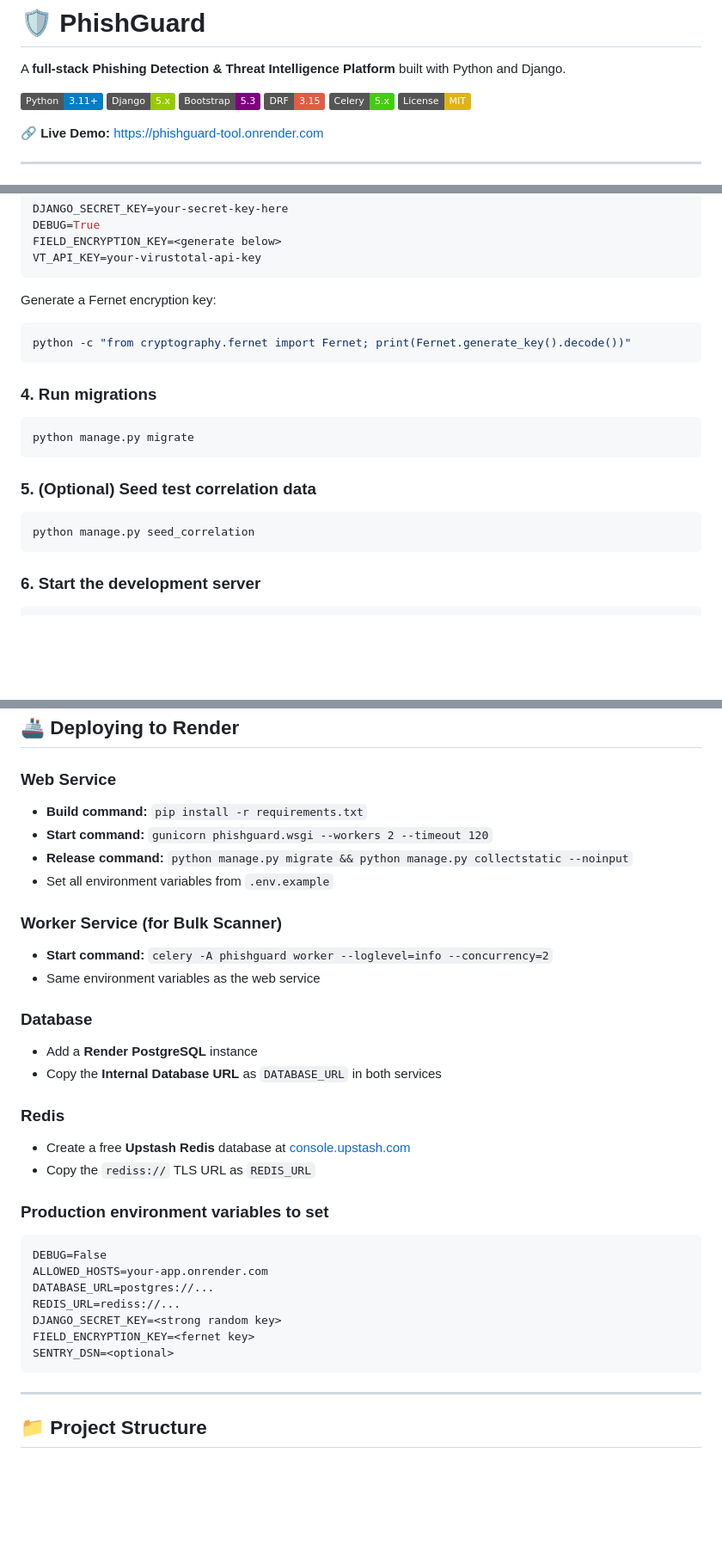
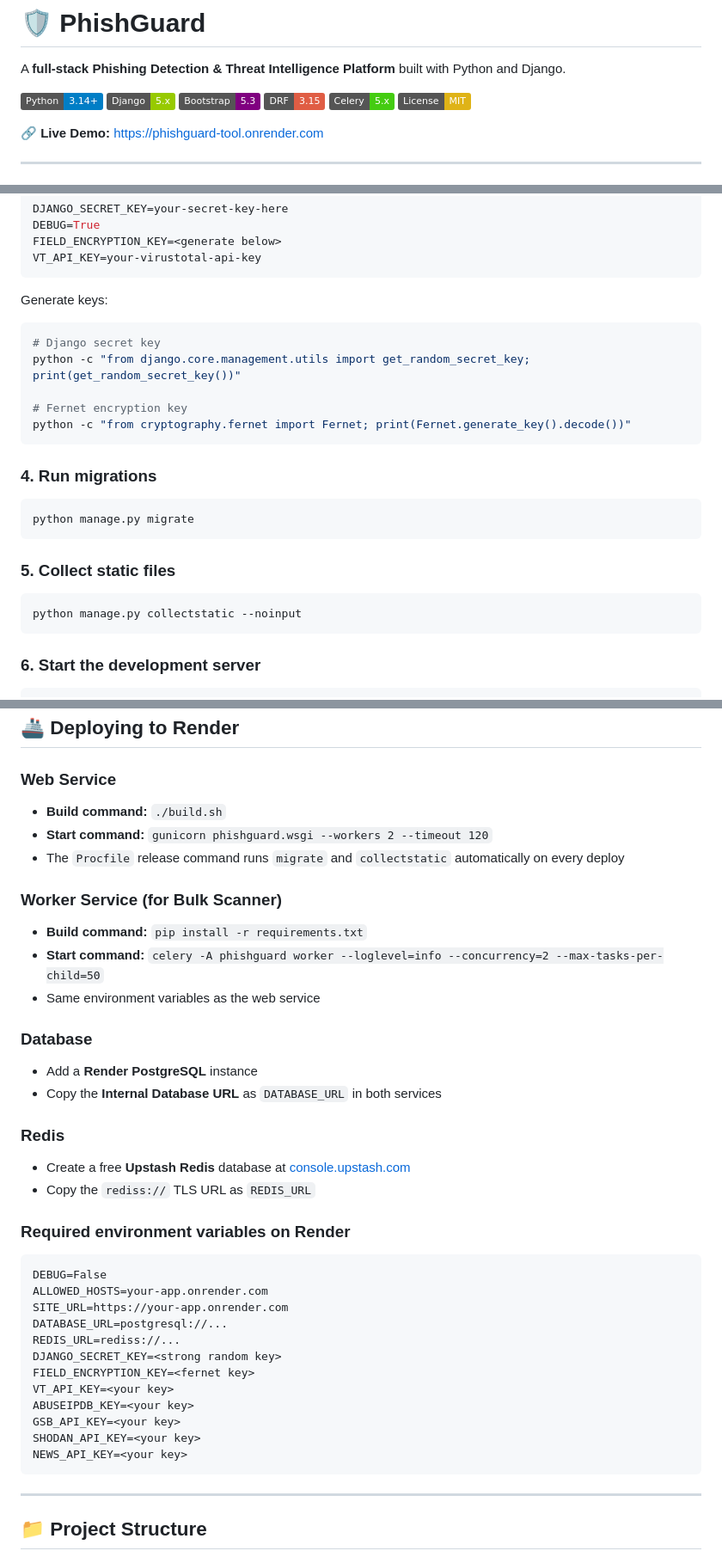
Before and after one commit to anupam2150/PhishGuard, a Markdown page: README.md, 3 parts joined by grey strips. Shown at 86% size. Rendered like a GitHub page; badges without logos; blank space fills up the shorter version.

Commit message:
docs: update README with correct build commands and deployment steps

````diff
--- a/README.md
+++ b/README.md
@@ -2,7 +2,7 @@
 
 A **full-stack Phishing Detection & Threat Intelligence Platform** built with Python and Django.
 
-![Python](https://img.shields.io/badge/Python-3.11+-blue?logo=python)
+![Python](https://img.shields.io/badge/Python-3.14+-blue?logo=python)
 ![Django](https://img.shields.io/badge/Django-5.x-green?logo=django)
 ![Bootstrap](https://img.shields.io/badge/Bootstrap-5.3-purple?logo=bootstrap)
 ![DRF](https://img.shields.io/badge/DRF-3.15-red?logo=django)
@@ -137,8 +136,12 @@ FIELD_ENCRYPTION_KEY=<generate below>
 VT_API_KEY=your-virustotal-api-key
 ```
 
-Generate a Fernet encryption key:
+Generate keys:
 ```bash
+# Django secret key
+python -c "from django.core.management.utils import get_random_secret_key; print(get_random_secret_key())"
+
+# Fernet encryption key
 python -c "from cryptography.fernet import Fernet; print(Fernet.generate_key().decode())"
 ```
 
@@ -147,9 +150,9 @@ python -c "from cryptography.fernet import Fernet; print(Fernet.generate_key().d
 python manage.py migrate
 ```
 
-### 5. (Optional) Seed test correlation data
+### 5. Collect static files
 ```bash
-python manage.py seed_correlation
+python manage.py collectstatic --noinput
 ```
 
 ### 6. Start the development server
@@ -185,13 +188,13 @@ Visit `http://127.0.0.1:8000`
 ## 🚢 Deploying to Render
 
 ### Web Service
-- **Build command:** `pip install -r requirements.txt`
+- **Build command:** `./build.sh`
 - **Start command:** `gunicorn phishguard.wsgi --workers 2 --timeout 120`
-- **Release command:** `python manage.py migrate && python manage.py collectstatic --noinput`
-- Set all environment variables from `.env.example`
+- The `Procfile` release command runs `migrate` and `collectstatic` automatically on every deploy
 
 ### Worker Service (for Bulk Scanner)
-- **Start command:** `celery -A phishguard worker --loglevel=info --concurrency=2`
+- **Build command:** `pip install -r requirements.txt`
+- **Start command:** `celery -A phishguard worker --loglevel=info --concurrency=2 --max-tasks-per-child=50`
 - Same environment variables as the web service
 
 ### Database
@@ -202,15 +205,20 @@ Visit `http://127.0.0.1:8000`
 - Create a free **Upstash Redis** database at [console.upstash.com](https://console.upstash.com)
 - Copy the `rediss://` TLS URL as `REDIS_URL`
 
-### Production environment variables to set
+### Required environment variables on Render
 ```
 DEBUG=False
 ALLOWED_HOSTS=your-app.onrender.com
-DATABASE_URL=postgres://...
+SITE_URL=https://your-app.onrender.com
+DATABASE_URL=postgresql://...
 REDIS_URL=rediss://...
 DJANGO_SECRET_KEY=<strong random key>
 FIELD_ENCRYPTION_KEY=<fernet key>
-SENTRY_DSN=<optional>
+VT_API_KEY=<your key>
+ABUSEIPDB_KEY=<your key>
+GSB_API_KEY=<your key>
+SHODAN_API_KEY=<your key>
+NEWS_API_KEY=<your key>
 ```
 
 ---
````
Also changed, not shown: other parts of README.md (+5 -6 lines).
